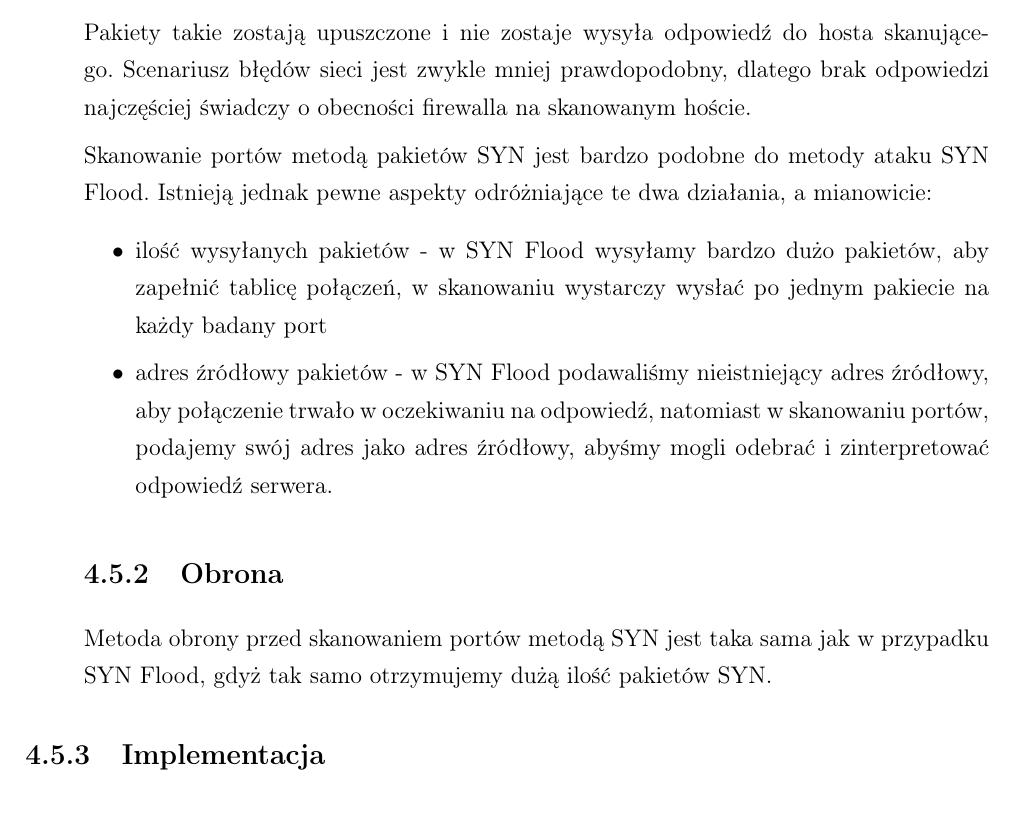
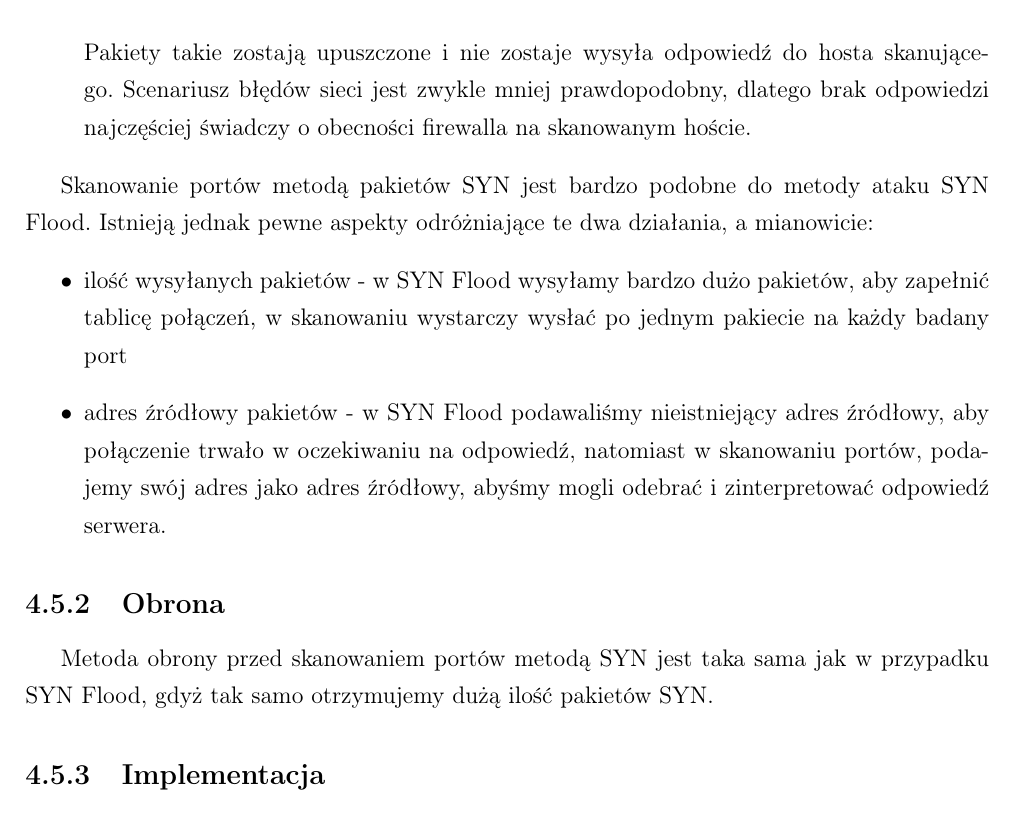
Before and after one commit to torgiren/IPS, a LaTeX thesis (praca/IPS.tex): part of page 23 of 25, cut so that both start at the same text. Compiled offline with pdfLaTeX.

Commit message:
Zamknięcie description w złym miejscu. poprawione

```diff
--- a/praca/IPS.tex
+++ b/praca/IPS.tex
@@ -331,6 +331,7 @@ Na kolejnych dwóch stronach proszę dołączyć kolejno recenzje pracy popełni
 			może być oznaką zarówno błędów sieci i~zgubienia pakietów (w~przypadku ograniczenia liczby retransmisji), bądź obecności firewalla i~filtrowania pakietów metodą DROP.
 			Pakiety takie zostają upuszczone i~nie zostaje wysyła odpowiedź do hosta skanującego.
 			Scenariusz błędów sieci jest zwykle mniej prawdopodobny, dlatego brak odpowiedzi najczęściej świadczy o~obecności firewalla na skanowanym hoście.
+			\end{description}
 
 			Skanowanie portów metodą pakietów SYN jest bardzo podobne do metody ataku SYN Flood.
 			Istnieją jednak pewne aspekty odróżniające te dwa działania, a~mianowicie:
@@ -341,7 +342,6 @@ Na kolejnych dwóch stronach proszę dołączyć kolejno recenzje pracy popełni
 			\end{itemize}
 		\subsection{Obrona}
 			Metoda obrony przed skanowaniem portów metodą SYN jest taka sama jak w~przypadku SYN Flood, gdyż tak samo otrzymujemy dużą ilość pakietów SYN.
-			\end{description}
 		\subsection{Implementacja}
 			Patrz: \ref{sec:syn_flood_impl}: \nameref{sec:wykrywanie}/\nameref{sec:syn_flood}/\nameref{sec:syn_flood_impl} na stronie \pageref{sec:syn_flood_impl}.
 \appendix
```
Also changed, not shown: praca/IPS.pdf.
